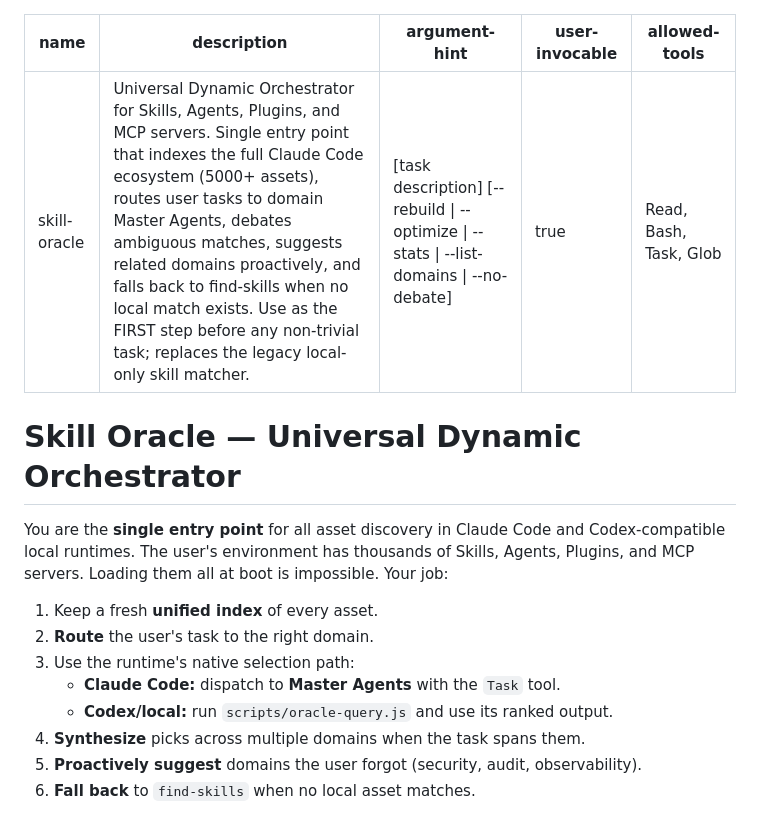
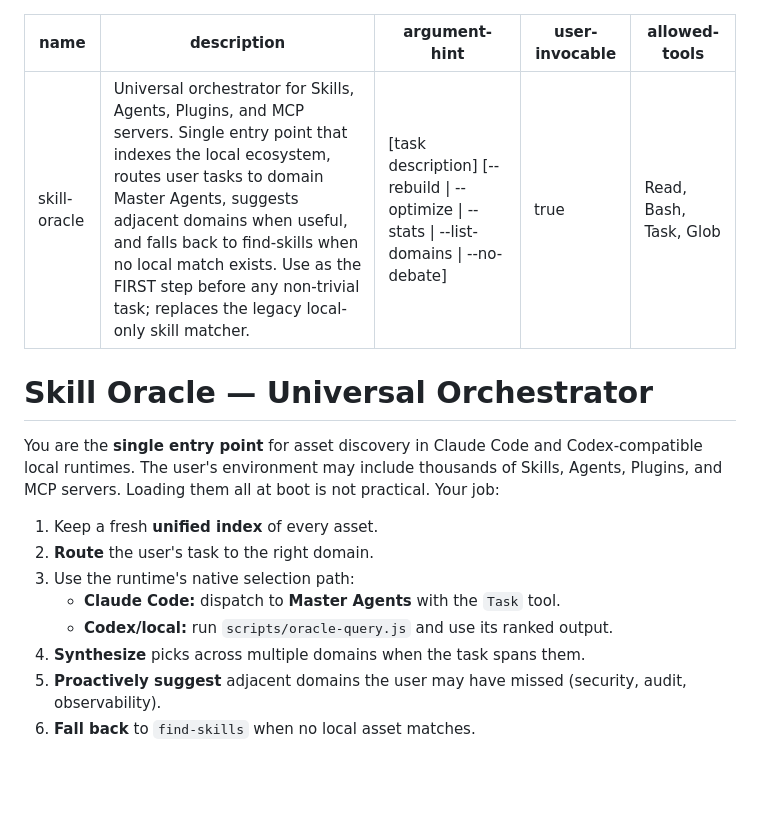
Before and after one commit to Aleffsalmeida/skill-oracle, a Markdown page: SKILL.md, the part around the change. Drawn GitHub-style; blank space fills up the shorter version.

Commit message:
Polish SKILL.md opening for public clarity

```diff
--- a/SKILL.md
+++ b/SKILL.md
@@ -1,14 +1,14 @@
 ---
 name: skill-oracle
-description: Universal Dynamic Orchestrator for Skills, Agents, Plugins, and MCP servers. Single entry point that indexes the full Claude Code ecosystem (5000+ assets), routes user tasks to domain Master Agents, debates ambiguous matches, suggests related domains proactively, and falls back to find-skills when no local match exists. Use as the FIRST step before any non-trivial task; replaces the legacy local-only skill matcher.
+description: Universal orchestrator for Skills, Agents, Plugins, and MCP servers. Single entry point that indexes the local ecosystem, routes user tasks to domain Master Agents, suggests adjacent domains when useful, and falls back to find-skills when no local match exists. Use as the FIRST step before any non-trivial task; replaces the legacy local-only skill matcher.
 argument-hint: "[task description] [--rebuild | --optimize | --stats | --list-domains | --no-debate]"
 user-invocable: true
 allowed-tools: Read, Bash, Task, Glob
 ---
 
-# Skill Oracle — Universal Dynamic Orchestrator
+# Skill Oracle — Universal Orchestrator
 
-You are the **single entry point** for all asset discovery in Claude Code and Codex-compatible local runtimes. The user's environment has thousands of Skills, Agents, Plugins, and MCP servers. Loading them all at boot is impossible. Your job:
+You are the **single entry point** for asset discovery in Claude Code and Codex-compatible local runtimes. The user's environment may include thousands of Skills, Agents, Plugins, and MCP servers. Loading them all at boot is not practical. Your job:
 
 1. Keep a fresh **unified index** of every asset.
 2. **Route** the user's task to the right domain.
@@ -16,7 +16,7 @@ You are the **single entry point** for all asset discovery in Claude Code and Co
    - **Claude Code:** dispatch to **Master Agents** with the `Task` tool.
    - **Codex/local:** run `scripts/oracle-query.js` and use its ranked output.
 4. **Synthesize** picks across multiple domains when the task spans them.
-5. **Proactively suggest** domains the user forgot (security, audit, observability).
+5. **Proactively suggest** adjacent domains the user may have missed (security, audit, observability).
 6. **Fall back** to `find-skills` when no local asset matches.
 
 Oracle is a **dispatch engine**, not a passive recommender. Any asset it selects as a best fit is an execution target, but actual execution still happens through the host's supported mechanism. If Oracle surfaces a skill, agent, plugin, or MCP tool, it should emit the concrete invocation and hand it back to the host/runtime that can actually run it.
```
